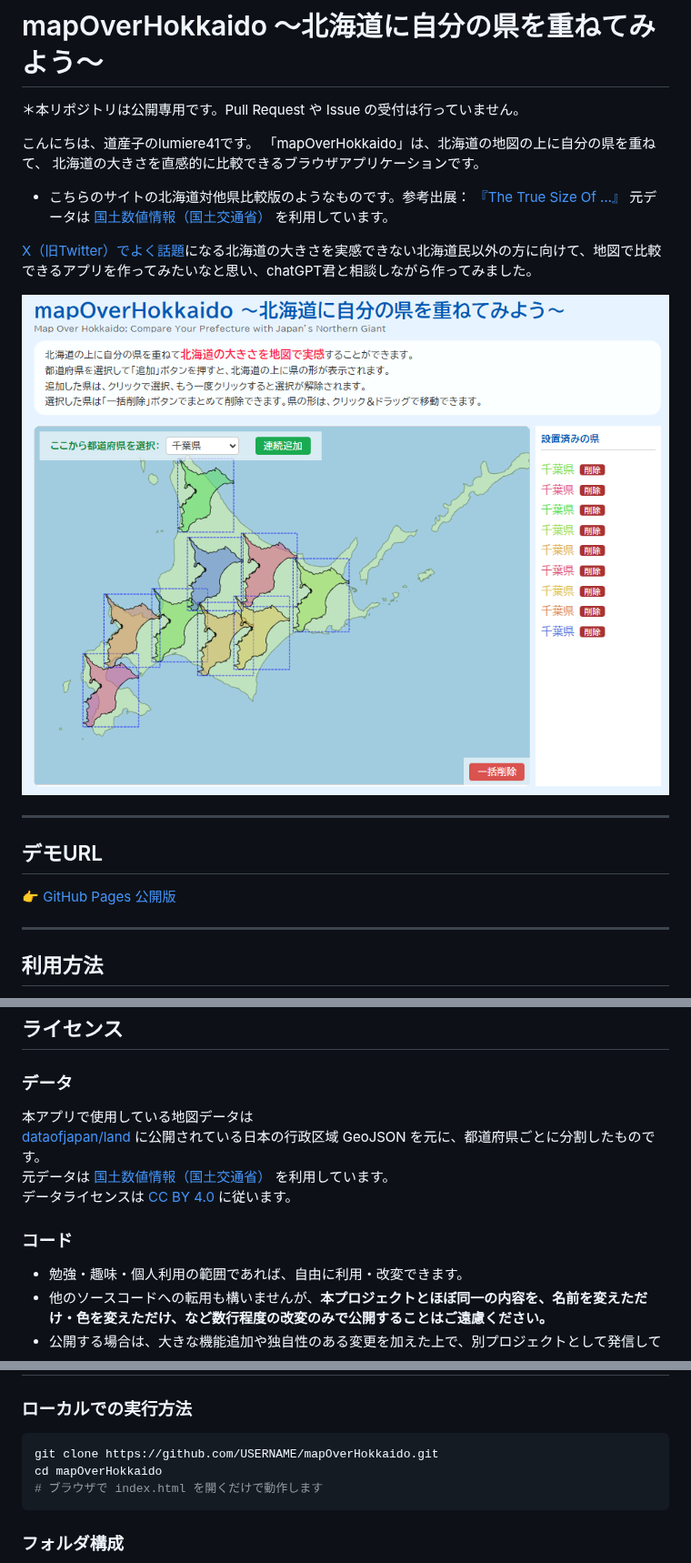
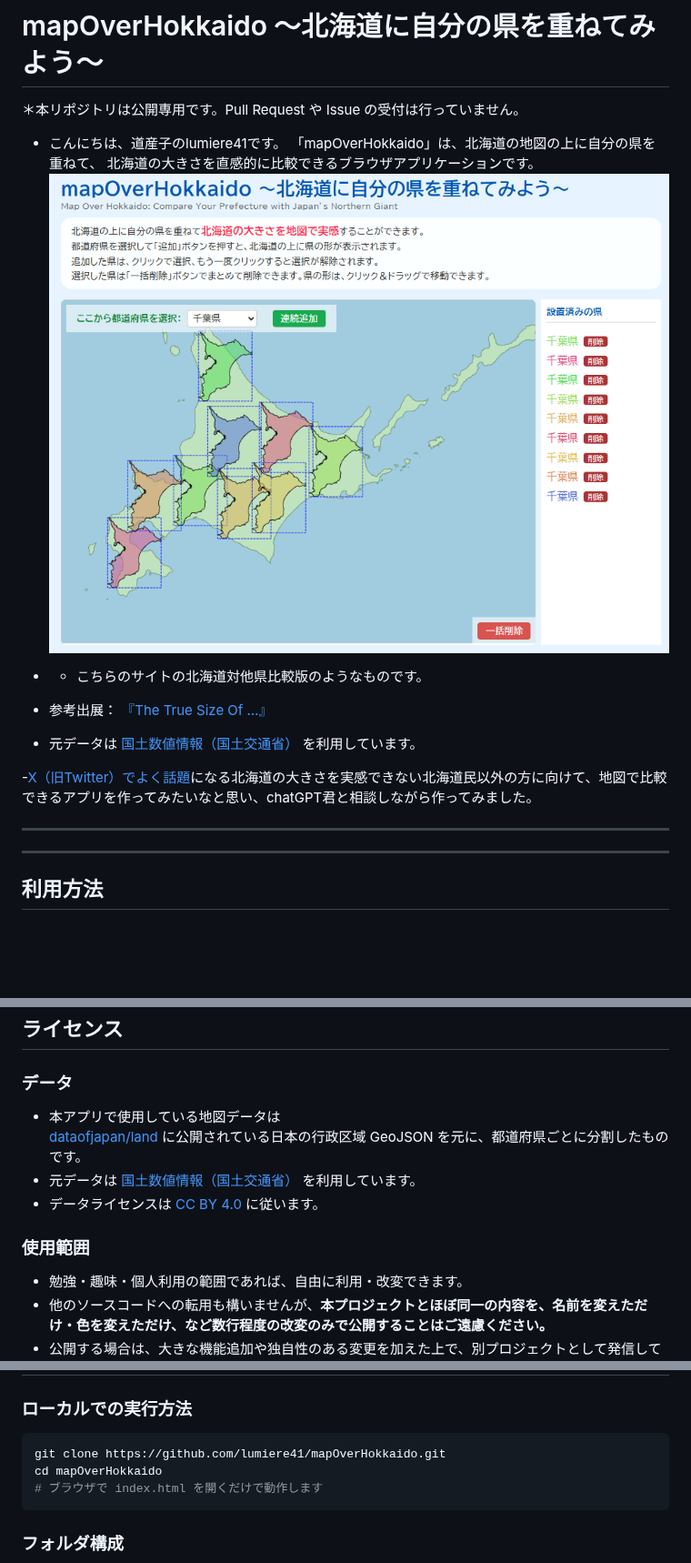
Before and after one commit to lumiere41/mapOverHokkaido, a Markdown page: README.md, 3 parts joined by grey strips. Shown at 91% size. GitHub-like rendering; blank space fills up the shorter version.

Commit message:
READMEの修正

````diff
--- a/README.md
+++ b/README.md
@@ -1,21 +1,23 @@
 # mapOverHokkaido ～北海道に自分の県を重ねてみよう～
 ＊本リポジトリは公開専用です。Pull Request や Issue の受付は行っていません。
 
-こんにちは、道産子のlumiere41です。
+- こんにちは、道産子のlumiere41です。
 「mapOverHokkaido」は、北海道の地図の上に自分の県を重ねて、
 北海道の大きさを直感的に比較できるブラウザアプリケーションです。
-* こちらのサイトの北海道対他県比較版のようなものです。参考出展：  [『The True Size Of …』](https://thetruesize.com/#?borders=1~!MTUwODI3NzA.MjU4OTMxNg*MzIwMTQxMTY(NzM4NzE2Mw~!CONTIGUOUS_US*MTAwMjQwNzU.MjUwMjM1MTc(MTc1)MQ~!IN*NTI2NDA1MQ.Nzg2MzQyMQ)Mg~!CN*OTkyMTY5Nw.NzMxNDcwNQ(MjI1)Mw)
-元データは [国土数値情報（国土交通省）](https://nlftp.mlit.go.jp/ksj/) を利用しています。
+![screenshot](./thumb.png)
 
-[X（旧Twitter）でよく話題](https://x.com/kitazatosatuki/status/1956343008640856215)になる北海道の大きさを実感できない北海道民以外の方に向けて、地図で比較できるアプリを作ってみたいなと思い、chatGPT君と相談しながら作ってみました。
+- * こちらのサイトの北海道対他県比較版のようなものです。
+- 参考出展：  [『The True Size Of …』](https://thetruesize.com/#?borders=1~!MTUwODI3NzA.MjU4OTMxNg*MzIwMTQxMTY(NzM4NzE2Mw~!CONTIGUOUS_US*MTAwMjQwNzU.MjUwMjM1MTc(MTc1)MQ~!IN*NTI2NDA1MQ.Nzg2MzQyMQ)Mg~!CN*OTkyMTY5Nw.NzMxNDcwNQ(MjI1)Mw)
 
-![screenshot](./thumb.png)
+- 元データは [国土数値情報（国土交通省）](https://nlftp.mlit.go.jp/ksj/) を利用しています。
+
+-[X（旧Twitter）でよく話題](https://x.com/kitazatosatuki/status/1956343008640856215)になる北海道の大きさを実感できない北海道民以外の方に向けて、地図で比較できるアプリを作ってみたいなと思い、chatGPT君と相談しながら作ってみました。
 
 ---
 
-## デモURL
+<!-- ## デモURL
 
-👉 [GitHub Pages 公開版](https://lumiere41.github.io/mapOverHokkaido/)
+👉 [GitHub Pages 公開版](https://lumiere41.github.io/mapOverHokkaido/) -->
 
 ---
 
@@ -40,12 +42,12 @@
 ## ライセンス
 
 ### データ
-本アプリで使用している地図データは
+- 本アプリで使用している地図データは
 [dataofjapan/land](https://github.com/dataofjapan/land) に公開されている日本の行政区域 GeoJSON を元に、都道府県ごとに分割したものです。
-元データは [国土数値情報（国土交通省）](https://nlftp.mlit.go.jp/ksj/) を利用しています。
-データライセンスは [CC BY 4.0](https://creativecommons.org/licenses/by/4.0/deed.ja) に従います。
+- 元データは [国土数値情報（国土交通省）](https://nlftp.mlit.go.jp/ksj/) を利用しています。
+- データライセンスは [CC BY 4.0](https://creativecommons.org/licenses/by/4.0/deed.ja) に従います。
 
-### コード
+### 使用範囲
 - 勉強・趣味・個人利用の範囲であれば、自由に利用・改変できます。
 - 他のソースコードへの転用も構いませんが、**本プロジェクトとほぼ同一の内容を、名前を変えただけ・色を変えただけ、など数行程度の改変のみで公開することはご遠慮ください。**
 - 公開する場合は、大きな機能追加や独自性のある変更を加えた上で、別プロジェクトとして発信してください。 その際に、申請・利用報告等は不要です。
@@ -61,7 +63,7 @@
 ### ローカルでの実行方法
 
 ```bash
-git clone https://github.com/USERNAME/mapOverHokkaido.git
+git clone https://github.com/lumiere41/mapOverHokkaido.git
 cd mapOverHokkaido
 # ブラウザで index.html を開くだけで動作します
 ```
````
Also changed, not shown: other parts of README.md (+1 -1 lines).
